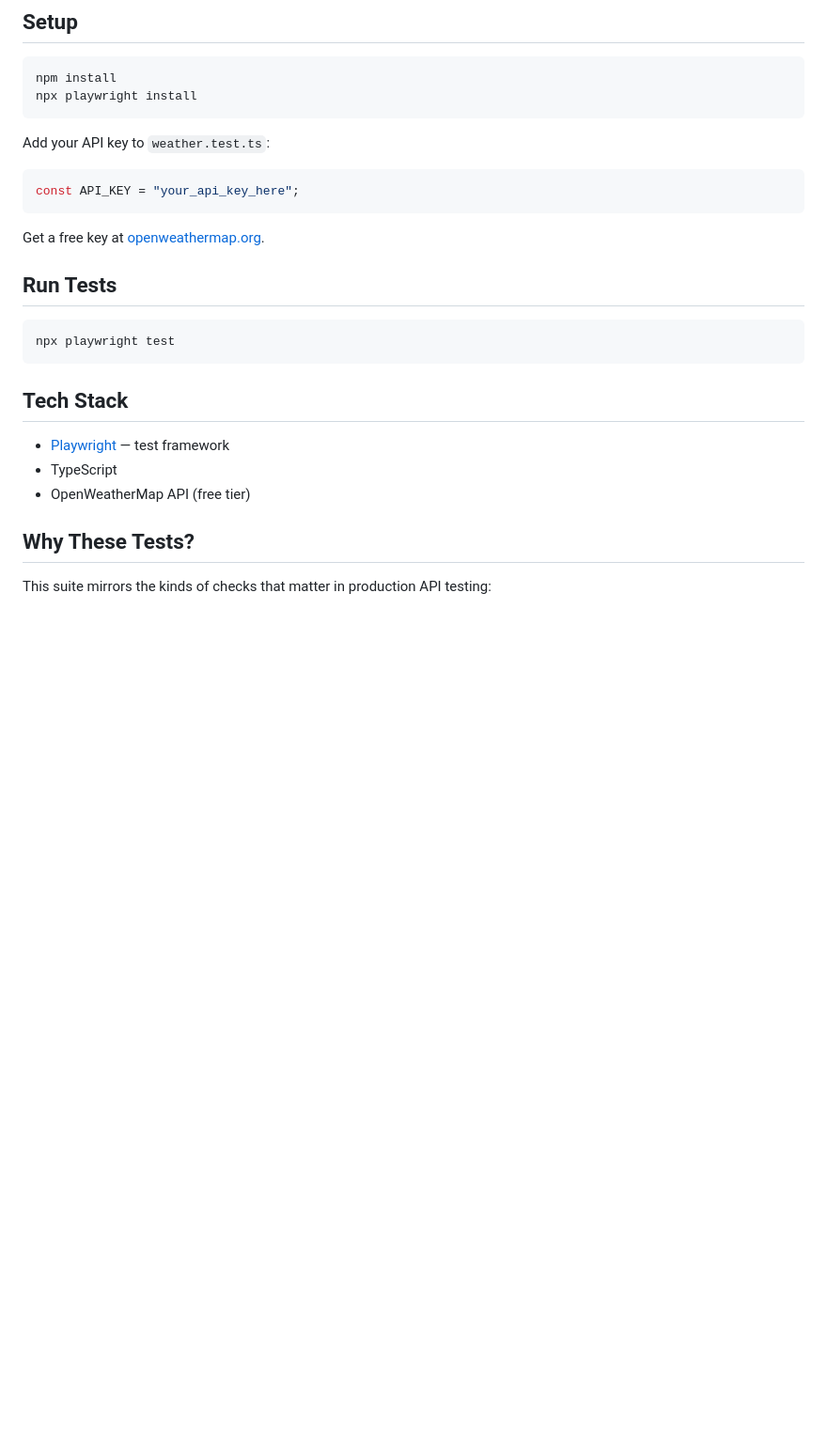
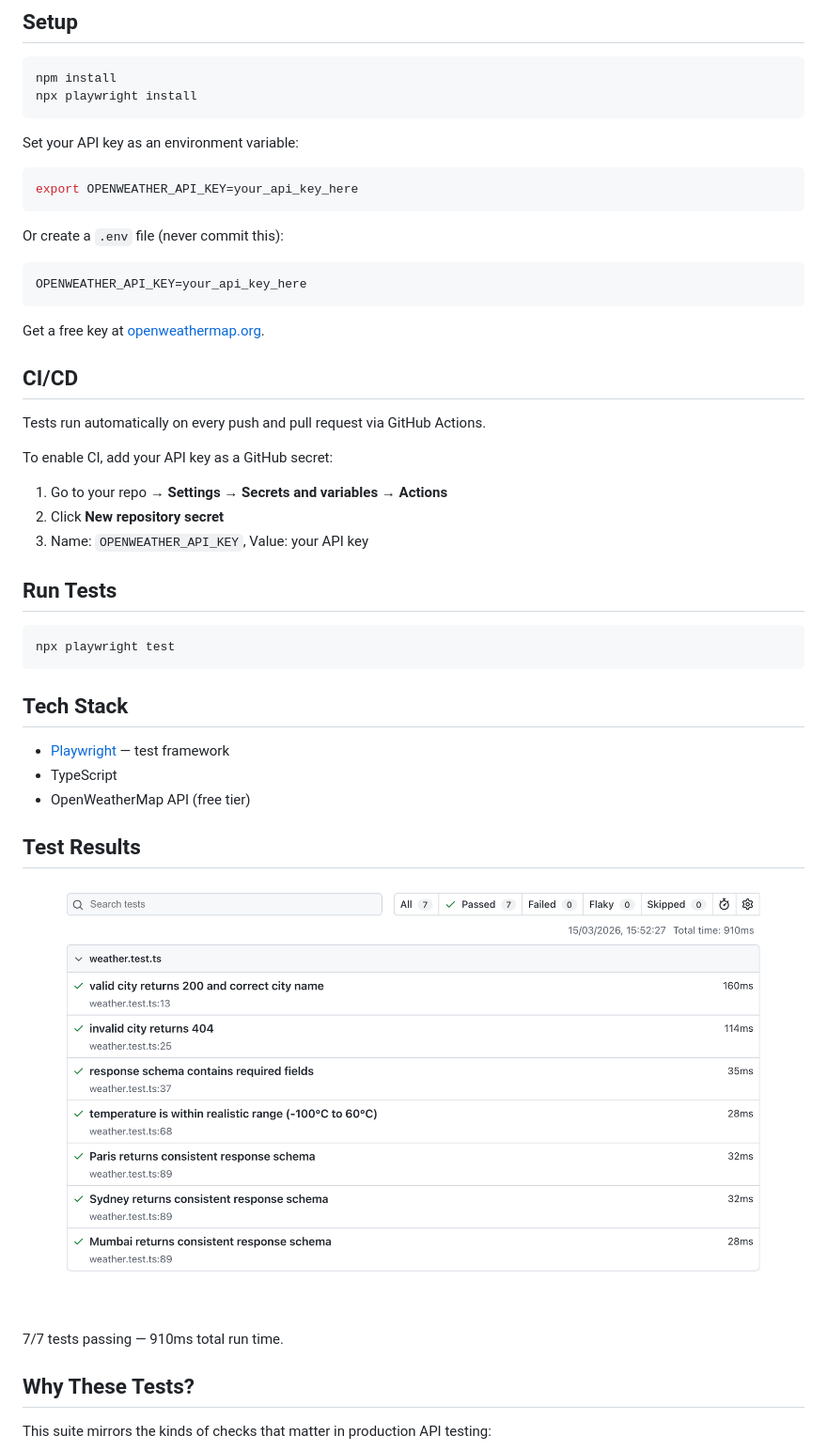
Before and after one commit to sumreen7/playwright-e2e-test-suite, a Markdown page: README.md, the part around one of its changes. Shown at 94% size. GitHub-like rendering; pictures changed too: test_results.png (added); blank space fills up the shorter version.

Commit message:
Add passing test results screenshot and CI workflow

````diff
--- a/README.md
+++ b/README.md
@@ -19,12 +21,26 @@ npm install
 npx playwright install
 ```
 
-Add your API key to `weather.test.ts`:
-```ts
-const API_KEY = "your_api_key_here";
+Set your API key as an environment variable:
+```bash
+export OPENWEATHER_API_KEY=your_api_key_here
+```
+
+Or create a `.env` file (never commit this):
+```
+OPENWEATHER_API_KEY=your_api_key_here
 ```
 
 Get a free key at [openweathermap.org](https://openweathermap.org/api).
+
+## CI/CD
+
+Tests run automatically on every push and pull request via GitHub Actions.
+
+To enable CI, add your API key as a GitHub secret:
+1. Go to your repo → **Settings** → **Secrets and variables** → **Actions**
+2. Click **New repository secret**
+3. Name: `OPENWEATHER_API_KEY`, Value: your API key
 
 ## Run Tests
 
@@ -38,6 +54,12 @@ npx playwright test
 - TypeScript
 - OpenWeatherMap API (free tier)
 
+## Test Results
+
+![Test Results](test_results.png)
+
+7/7 tests passing — 910ms total run time.
+
 ## Why These Tests?
 
 This suite mirrors the kinds of checks that matter in production API testing:
````
Also changed, not shown: other parts of README.md (+2 -0 lines), 1 other file.
